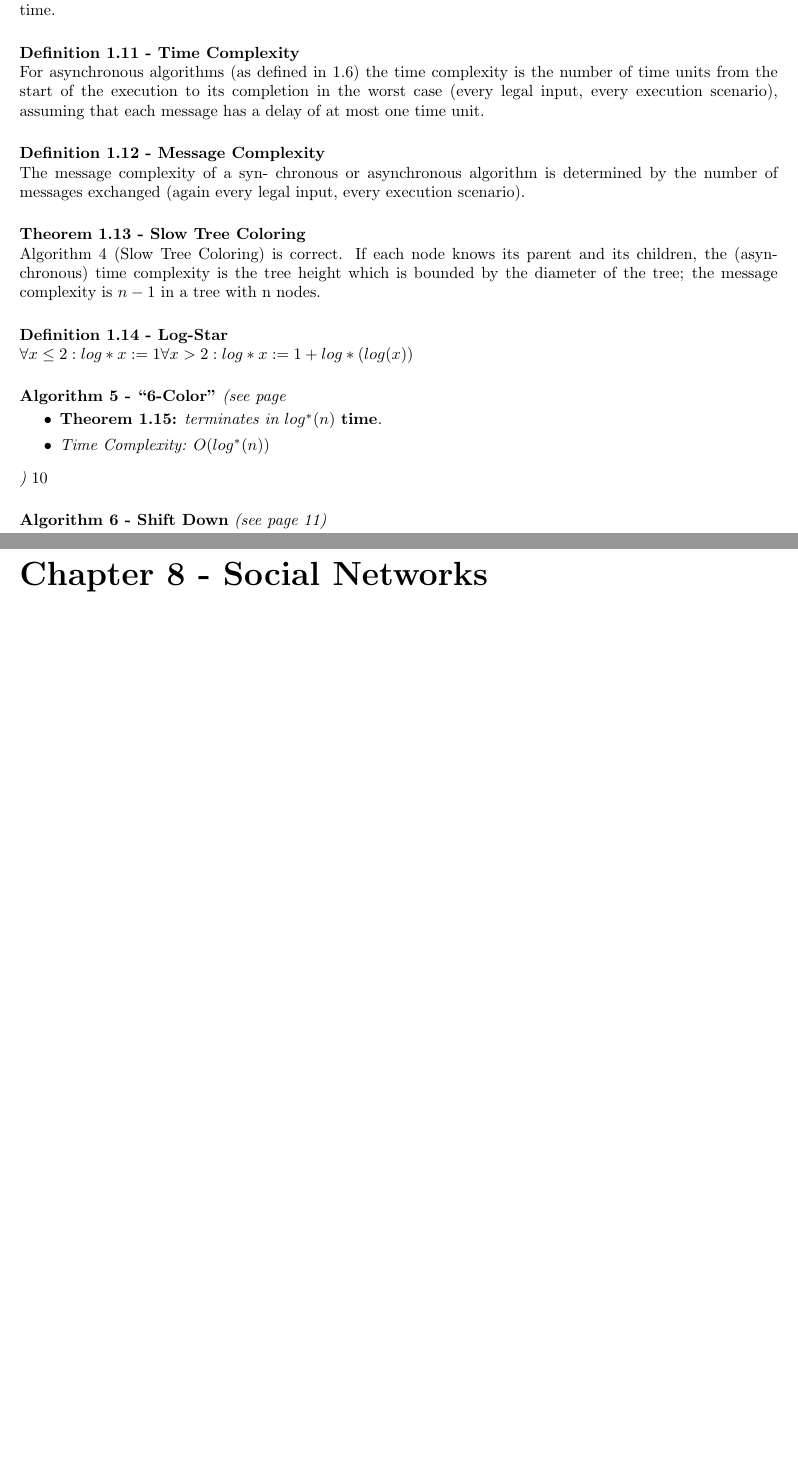
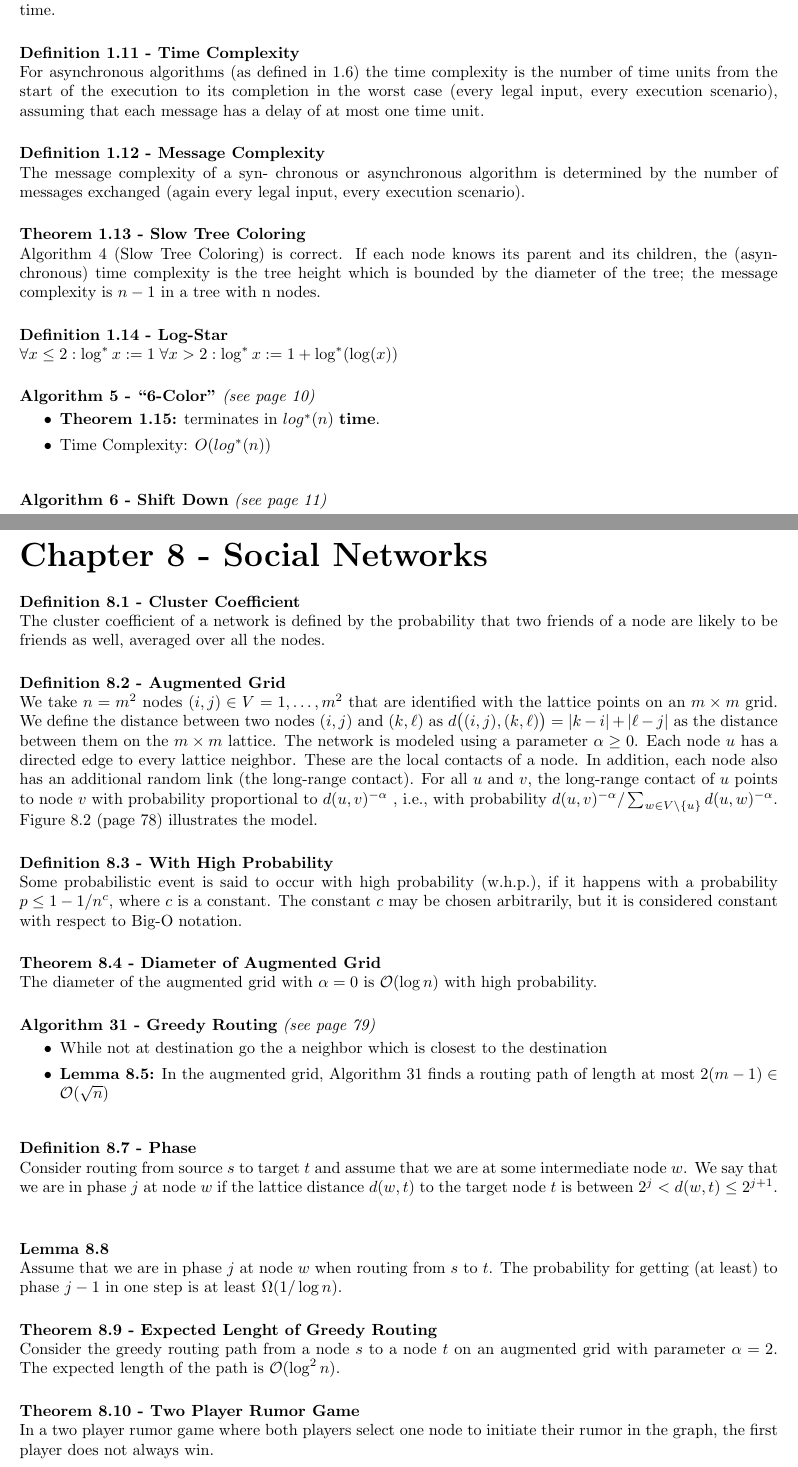
Before and after one commit to vinzensg/PoDC_Summary, a LaTeX document (document.tex, which reads commands.tex, parts/part1.tex, parts/part2.tex): two parts of pages 2 and 14 of 19, joined at a grey line, cut so that both start at the same text, the shorter picture padded with empty space. Compiled offline with pdfLaTeX.

Commit message:
added shortcut commands and chapter 6 to 8

```diff
--- a/commands.tex
+++ b/commands.tex
@@ -2,6 +2,7 @@
 
 \usepackage[utf8]{inputenc}
 \usepackage{graphicx}
+\usepackage{amsfonts}
 
 \newenvironment{items}
 {
@@ -77,6 +78,15 @@
 	\vspace{0.5cm}
 }
 
+% Shortcuts
+
+\newcommand{\mc}[1] {%
+    \ensuremath{\mathcal{#1}}%
+}
+
+\renewcommand*{\O}[0] {\ensuremath{\mc{O}}}
+}
+
 \newcommand{\coro}[2] {
 	\noindent
 	{\bf Corollary #1}\\
--- a/parts/part1.tex
+++ b/parts/part1.tex
@@ -113,17 +113,17 @@
 
 \defi{1.14}{Log-Star}
 {
-	$\forall x \leq 2: log*x:=1 \forall x>2: log*x:=1+log*(log(x))$
+	$\forall x \leq 2: \log^*x:=1 \; \forall x>2: \log^*x:=1+\log^*(\log(x))$
 }
 
-\algo{5}{``6-Color''}
+\algo{5}{``6-Color''}{10}
 {
 	\begin{items}
 		\item {\bf Theorem 1.15:} terminates in $log^{*}(n)$ {\bf time}.
 		\item Time Complexity: $O(log^{*}(n))$
 	\end{items}
 }
-{10}
+
 
 \algo{6}{Shift Down}{11}
 {
--- a/parts/part2.tex
+++ b/parts/part2.tex
@@ -23,7 +92,72 @@
 %%%%%%%%%%%%%%%%%%%%%%%%%%%%%%%%%%%%%%%%%%%%%%%%%%%%%%%%%%%%%%%%%%%%%%
 \lecture{Chapter 8 - Social Networks}
 
+\defi{8.1}{Cluster Coefficient}{
+    The cluster coefficient of a network is defined by the probability that two
+    friends of a node are likely to be friends as well, averaged over all the
+    nodes.
+}
 
+\defi{8.2}{Augmented Grid}{
+    We take $n = m^2$ nodes $(i, j) \in V = {1, \ldots ,m}^2$ that are
+    identified with the lattice points on an $m \times m$ grid. We define the
+    distance between two nodes $(i, j)$ and $(k, \ell)$ as $d \big( (i, j), (k,
+    \ell) \big) = | k - i | + |\ell - j|$ as the distance between them on the
+    $m \times m$ lattice. The network is modeled using a parameter $\alpha \geq
+    0$.
+    Each node $u$ has a directed edge to every lattice neighbor. These are the
+    local contacts of a node. In addition, each node also has an additional
+    random link (the long-range contact). For all $u$ and $v$, the long-range
+    contact of $u$ points to node $v$ with probability proportional
+    to $d(u, v)^{-\alpha}$ , i.e., with probability
+    $d(u, v)^{-\alpha} / \sum_{w \in V \setminus \{u\}}{d(u, w)^{-\alpha}}$.
+    Figure 8.2 (page 78) illustrates the model.
+}
+
+\defi{8.3}{With High Probability}{
+    Some probabilistic event is said to
+    occur with high probability (w.h.p.), if it happens with a probability $p
+    \leq 1 - 1/n^c$, where $c$ is a constant. The constant $c$ may be chosen
+    arbitrarily, but it is considered constant with respect to Big-O notation.
+}
+
+\theo{8.4}{Diameter of Augmented Grid}{
+    The diameter of the augmented grid with $\alpha = 0$ is $\O (\log n)$ with
+    high probability.
+}
+
+\algo{31}{Greedy Routing}{79}{
+    \begin{items}
+        \item While not at destination go the a neighbor which is closest to the
+        destination
+        \item {\bf Lemma 8.5:} In the augmented grid, Algorithm 31 finds a
+        routing path of length at most $2(m-1) \in \O (\sqrt{n})$
+    \end{items}
+}
+
+\defi{8.7}{Phase}{
+    Consider routing from source $s$ to target $t$ and assume
+    that we are at some intermediate node $w$. We say that we are in phase $j$
+    at node $w$ if the lattice distance $d(w, t)$ to the target node $t$ is
+    between $2^j < d(w, t) \leq 2^{j+1}$.
+}
+
+\lemma{8.8}{
+    Assume that we are in phase $j$ at node $w$ when routing from $s$ to $t$.
+    The probability for getting (at least) to phase $j - 1$ in one step
+    is at least $\Omega(1 / \log n)$.
+}
+
+\theo{8.9}{Expected Lenght of Greedy Routing}{
+    Consider the greedy routing path from a node $s$ to a node $t$ on
+    an augmented grid with parameter $\alpha = 2$. The expected length of the
+    path is $\O(\log^2 n)$.
+}
+
+\theo{8.10}{Two Player Rumor Game}{
+    In a two player rumor game where both players select one node to initiate
+    their rumor in the graph, the first player does not always win.
+}
 
 
 
```
Also changed, not shown: parts/part2.tex (69 more changed lines).
